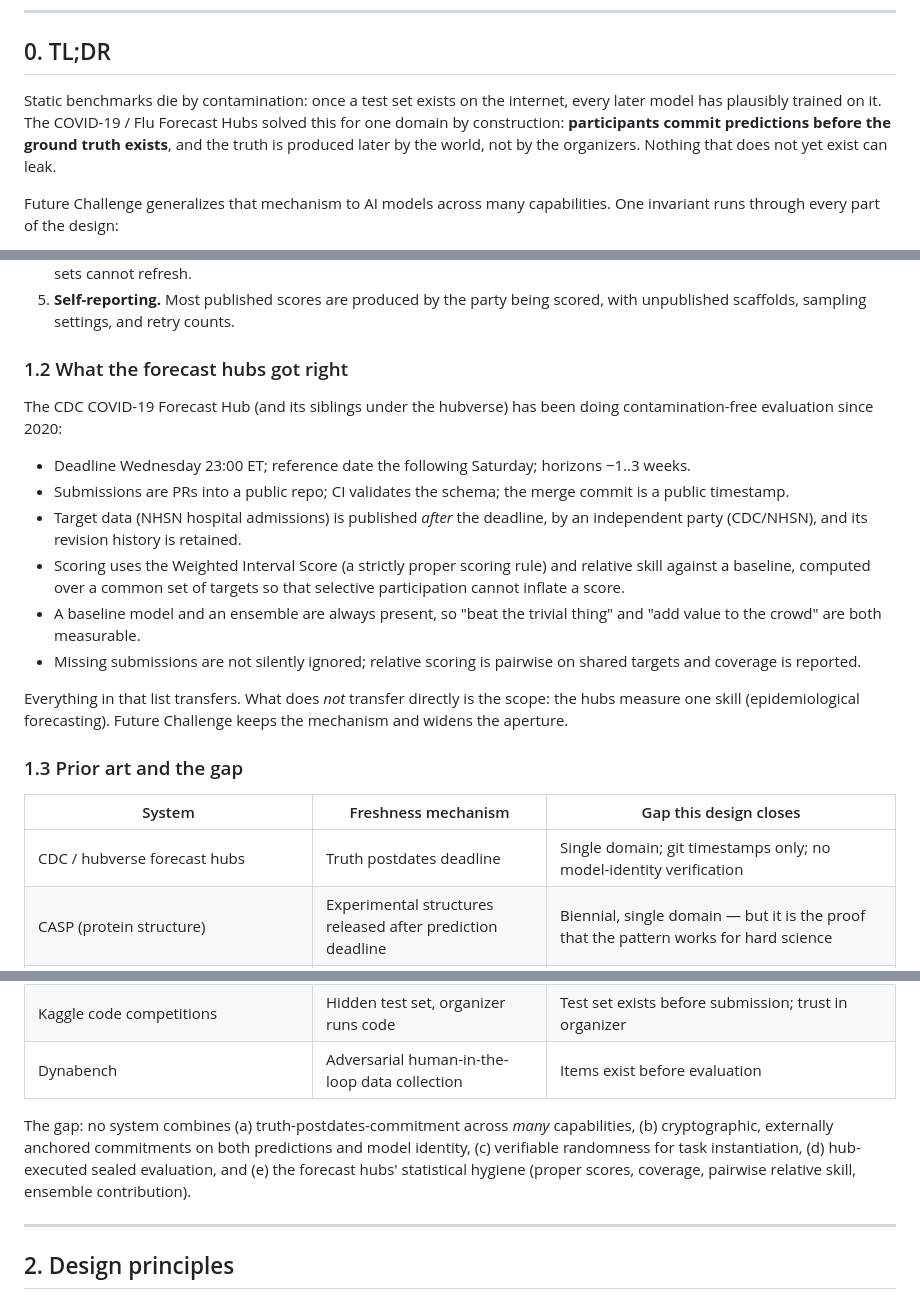
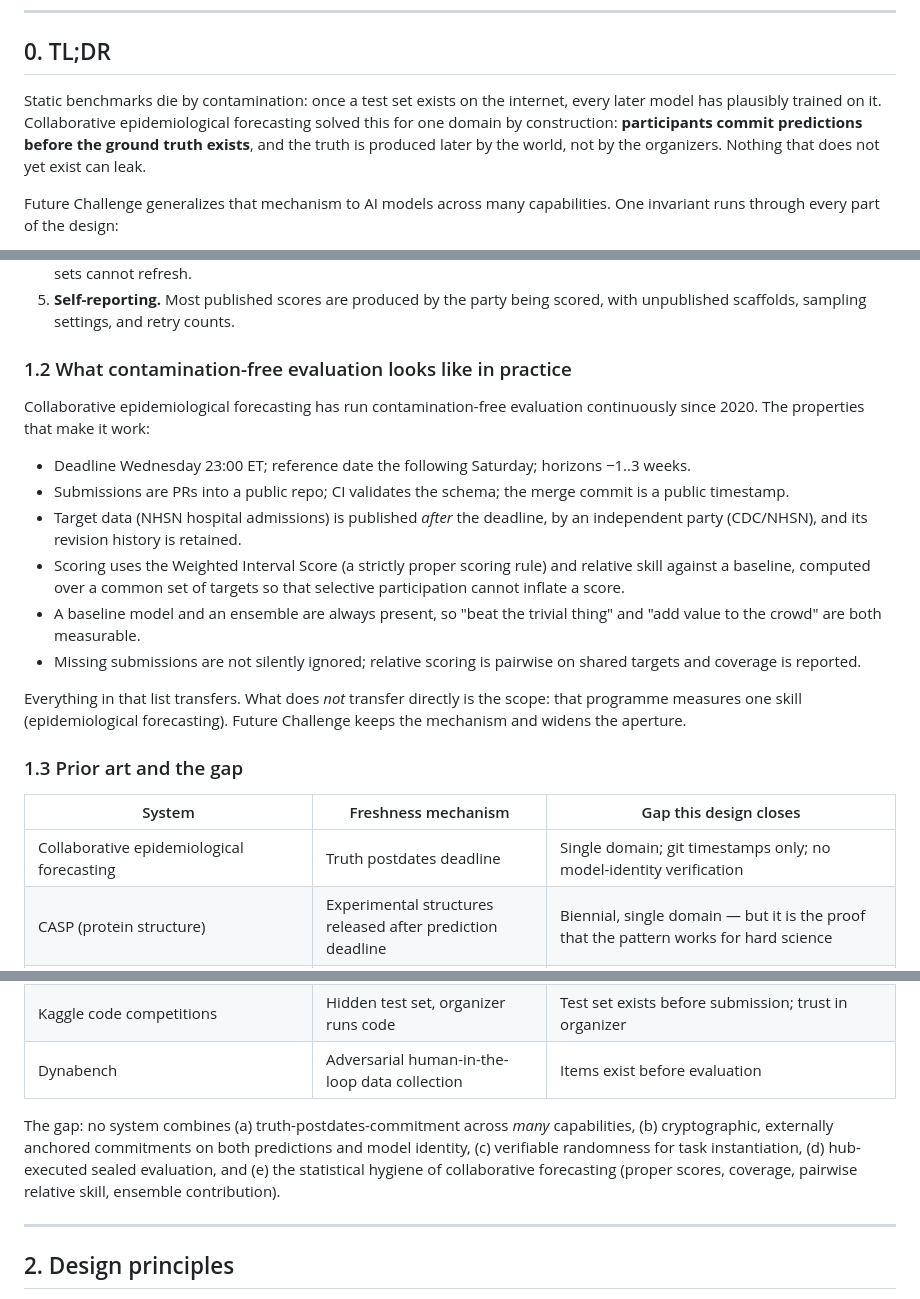
Before and after one commit to hannanabdul55/future-challenge, a Markdown page: DESIGN.md, 3 parts joined by grey strips. Rendered like a GitHub page.

Commit message:
docs: state the commitment mechanism on its own terms
Removes named references to the CDC COVID-19 Forecast Hub and to "the
forecast hubs" from DESIGN.md, PROJECT.md and CLAUDE.md, rewriting each
passage to describe the mechanism and its properties directly rather than by
attribution.

The technical content is unchanged: deadline-before-truth, strictly proper
scoring rules, pairwise relative skill on shared targets, baseline plus
ensemble always present, and coverage reporting all remain, as does the claim
that six years of continuous operation show the approach workable at scale.

Scope is prose only. Hubverse schema compatibility is untouched in both docs
and code — fc/validate.py, fc/eval/*, hub-config/ and the model-output format
are unmodified, and DESIGN.md SS6.1 and SS11 still document that dependency.
Every hub_* identifier and the hub-config/ path are untouched; this system
calls itself the hub. Two incidental "hubverse" mentions went with the
phrases that named the programme; the six documenting the dependency remain.

Co-Authored-By: Claude Opus 5 (1M context) <noreply@anthropic.com>
Claude-Session: https://claude.ai/code/session_01NSUwnj4fEZWUHCmM5iX161

```diff
--- a/DESIGN.md
+++ b/DESIGN.md
@@ -6,7 +6,7 @@
 
 ## 0. TL;DR
 
-Static benchmarks die by contamination: once a test set exists on the internet, every later model has plausibly trained on it. The COVID-19 / Flu Forecast Hubs solved this for one domain by construction: **participants commit predictions before the ground truth exists**, and the truth is produced later by the world, not by the organizers. Nothing that does not yet exist can leak.
+Static benchmarks die by contamination: once a test set exists on the internet, every later model has plausibly trained on it. Collaborative epidemiological forecasting solved this for one domain by construction: **participants commit predictions before the ground truth exists**, and the truth is produced later by the world, not by the organizers. Nothing that does not yet exist can leak.
 
 Future Challenge generalizes that mechanism to AI models across many capabilities. One invariant runs through every part of the design:
 
@@ -35,9 +35,9 @@ Everything else — commit/reveal with external timestamp anchoring, strictly pr
 4. **Goodhart.** Once a benchmark becomes a target, the ecosystem optimizes the number rather than the capability; static sets cannot refresh.
 5. **Self-reporting.** Most published scores are produced by the party being scored, with unpublished scaffolds, sampling settings, and retry counts.
 
-### 1.2 What the forecast hubs got right
+### 1.2 What contamination-free evaluation looks like in practice
 
-The CDC COVID-19 Forecast Hub (and its siblings under the hubverse) has been doing contamination-free evaluation since 2020:
+Collaborative epidemiological forecasting has run contamination-free evaluation continuously since 2020. The properties that make it work:
 
 - Deadline Wednesday 23:00 ET; reference date the following Saturday; horizons −1..3 weeks.
 - Submissions are PRs into a public repo; CI validates the schema; the merge commit is a public timestamp.
@@ -46,13 +46,13 @@ The CDC COVID-19 Forecast Hub (and its siblings under the hubverse) has been doi
 - A baseline model and an ensemble are always present, so "beat the trivial thing" and "add value to the crowd" are both measurable.
 - Missing submissions are not silently ignored; relative scoring is pairwise on shared targets and coverage is reported.
 
-Everything in that list transfers. What does *not* transfer directly is the scope: the hubs measure one skill (epidemiological forecasting). Future Challenge keeps the mechanism and widens the aperture.
+Everything in that list transfers. What does *not* transfer directly is the scope: that programme measures one skill (epidemiological forecasting). Future Challenge keeps the mechanism and widens the aperture.
 
 ### 1.3 Prior art and the gap
 
 | System | Freshness mechanism | Gap this design closes |
 |---|---|---|
-| CDC / hubverse forecast hubs | Truth postdates deadline | Single domain; git timestamps only; no model-identity verification |
+| Collaborative epidemiological forecasting | Truth postdates deadline | Single domain; git timestamps only; no model-identity verification |
 | CASP (protein structure) | Experimental structures released after prediction deadline | Biennial, single domain — but it is the proof that the pattern works for hard science |
 | Metaculus AI Benchmark, ForecastBench (FRI), FutureBench, Prophet Arena | Future questions, LLM forecasters | Forecasting only; largely self-run; no fresh-task or sealed tiers; limited cryptographic commitment |
 | M6, Numerai | Live financial rounds | Finance only; Numerai obfuscates features rather than using future entropy |
@@ -60,7 +60,7 @@ Everything in that list transfers. What does *not* transfer directly is the scop
 | Kaggle code competitions | Hidden test set, organizer runs code | Test set exists before submission; trust in organizer |
 | Dynabench | Adversarial human-in-the-loop data collection | Items exist before evaluation |
 
-The gap: no system combines (a) truth-postdates-commitment across *many* capabilities, (b) cryptographic, externally anchored commitments on both predictions and model identity, (c) verifiable randomness for task instantiation, (d) hub-executed sealed evaluation, and (e) the forecast hubs' statistical hygiene (proper scores, coverage, pairwise relative skill, ensemble contribution).
+The gap: no system combines (a) truth-postdates-commitment across *many* capabilities, (b) cryptographic, externally anchored commitments on both predictions and model identity, (c) verifiable randomness for task instantiation, (d) hub-executed sealed evaluation, and (e) the statistical hygiene of collaborative forecasting (proper scores, coverage, pairwise relative skill, ensemble contribution).
 
 ---
 
```
Also changed, not shown: other parts of DESIGN.md (+3 -3 lines), .claude/CLAUDE.md (+1 -1 lines).
